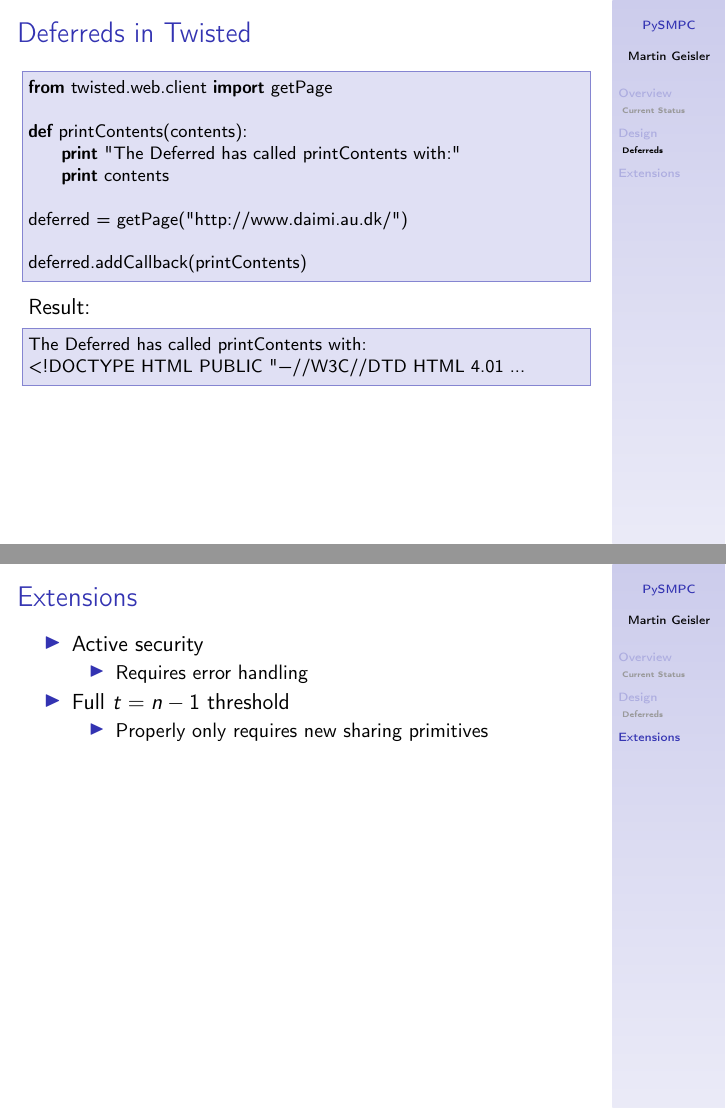
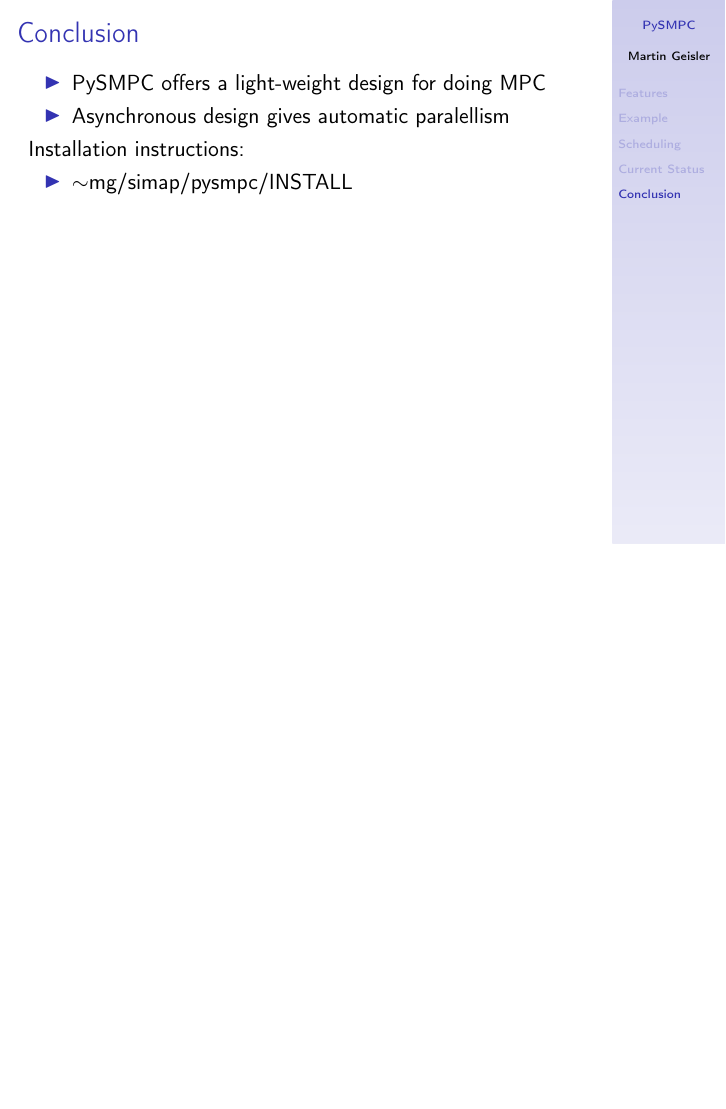
Before and after one commit to kljensen/viff, LaTeX slides (doc/design-talk/design-talk.tex): pages 22 and 23 of 23 before the commit and page 21 of 21 after it, the two joined at a grey line, the shorter picture padded with empty space. Compiled offline with pdfLaTeX.

```diff
--- a/doc/design-talk/design-talk.tex
+++ b/doc/design-talk/design-talk.tex
@@ -279,51 +304,23 @@
 \end{frame}
 
+\section{Conclusion}
 
-\section{Design}
+\begin{frame}{Conclusion}
 
-\subsection{Deferreds}
+\begin{itemize}
+\item PySMPC offers a light-weight design for doing MPC
+\item Asynchronous design gives automatic paralellism
+\end{itemize}
 
-\begin{frame}[fragile]
+Installation instructions:
+\begin{itemize}
+\item $\sim$mg/simap/pysmpc/INSTALL
+\end{itemize}
 
-\frametitle{Deferreds in Twisted}
 
-\begin{lstlisting}
-from twisted.web.client import getPage
-
-def printContents(contents):
-    print "The Deferred has called printContents with:"
-    print contents
-
-deferred = getPage("http://www.daimi.au.dk/")
-
-deferred.addCallback(printContents)
-\end{lstlisting}
-
-Result:
-\begin{lstlisting}[language={}]
-The Deferred has called printContents with:
-<!DOCTYPE HTML PUBLIC "-//W3C//DTD HTML 4.01 ...
-\end{lstlisting}
 
 \end{frame}
 
 
-\section{Extensions}
-
-\begin{frame}{Extensions}
-
-  \begin{itemize}
-  \item Active security
-    \begin{itemize}
-    \item Requires error handling
-    \end{itemize}
-
-  \item Full $t = n-1$ threshold
-    \begin{itemize}
-    \item Properly only requires new sharing primitives
-    \end{itemize}
-  \end{itemize}
-
-\end{frame}
 
 \end{document}
```
Also changed, not shown: doc/design-talk/design-talk.tex (61 more changed lines).
